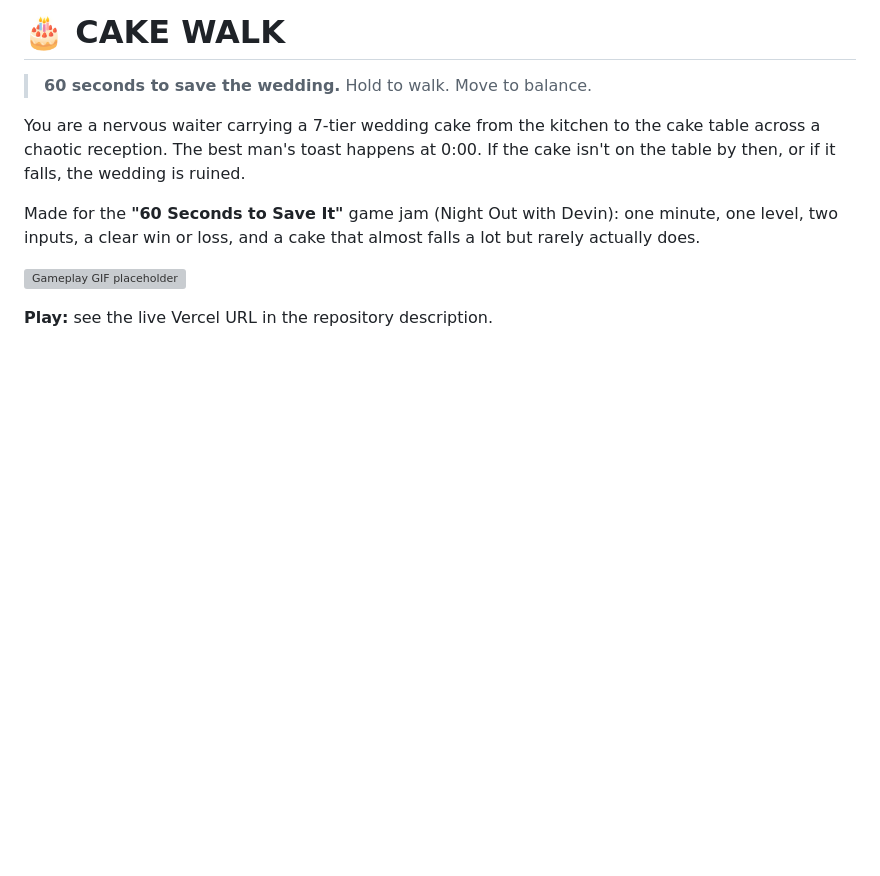
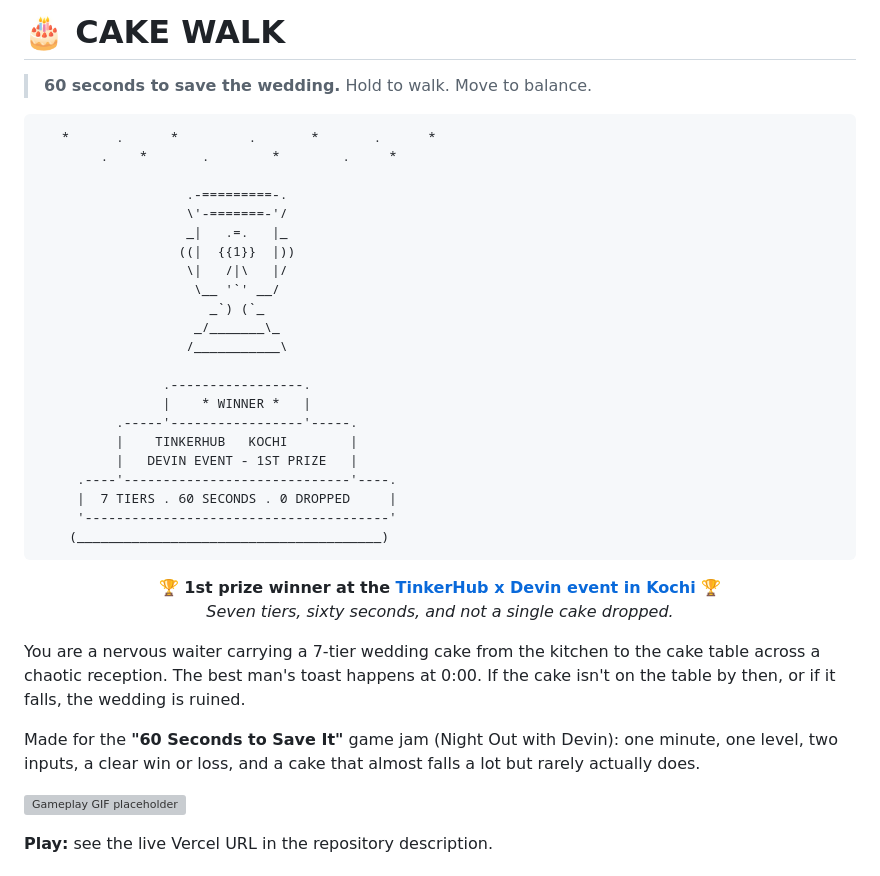
Before and after one commit to PaulJoshi/cake-walk, a Markdown page: README.md, the part around the change. Rendered like a GitHub page; blank space fills up the shorter version; grey boxes are pictures that could not be loaded.

Commit message:
docs: add winner banner for the TinkerHub x Devin event
Co-Authored-By: Claude Sonnet 5.5 <noreply@anthropic.com>
Claude-Session: https://claude.ai/code/session_019XxdkCim66xWQn9LHJXwuP

````diff
--- a/README.md
+++ b/README.md
@@ -1,6 +1,34 @@
 # 🎂 CAKE WALK
 
 > **60 seconds to save the wedding.** Hold to walk. Move to balance.
+
+```text
+   *      .      *         .       *       .      *
+        .    *       .        *        .     *
+
+                   .-=========-.
+                   \'-=======-'/
+                   _|   .=.   |_
+                  ((|  {{1}}  |))
+                   \|   /|\   |/
+                    \__ '`' __/
+                      _`) (`_
+                    _/_______\_
+                   /___________\
+
+                .-----------------.
+                |    * WINNER *   |
+          .-----'-----------------'-----.
+          |    TINKERHUB   KOCHI        |
+          |   DEVIN EVENT - 1ST PRIZE   |
+     .----'-----------------------------'----.
+     |  7 TIERS . 60 SECONDS . 0 DROPPED     |
+     '---------------------------------------'
+    (_______________________________________)
+```
+
+<p align="center"><b>🏆 1st prize winner at the <a href="http://luma.com/fivtwyix">TinkerHub x Devin event in Kochi</a> 🏆</b><br/>
+<i>Seven tiers, sixty seconds, and not a single cake dropped.</i></p>
 
 You are a nervous waiter carrying a 7-tier wedding cake from the kitchen to the cake table
 across a chaotic reception. The best man's toast happens at 0:00. If the cake isn't on the table
````
